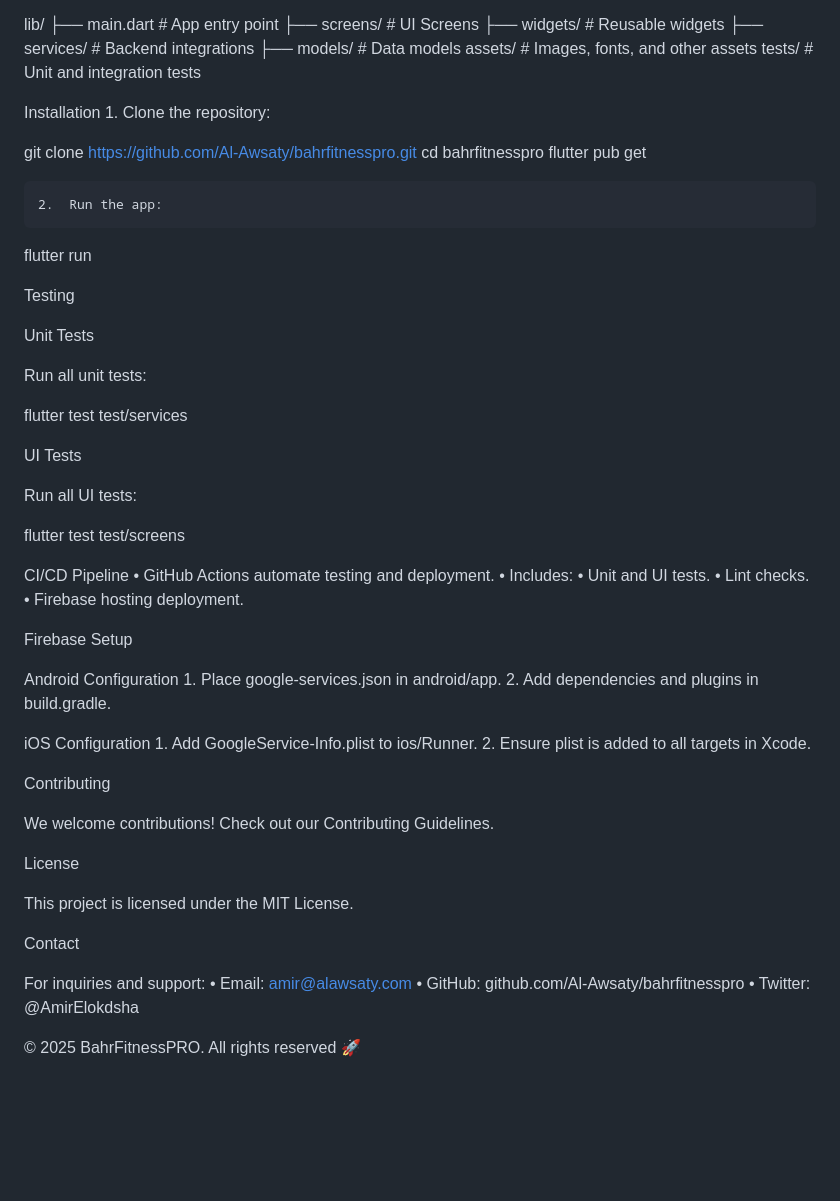
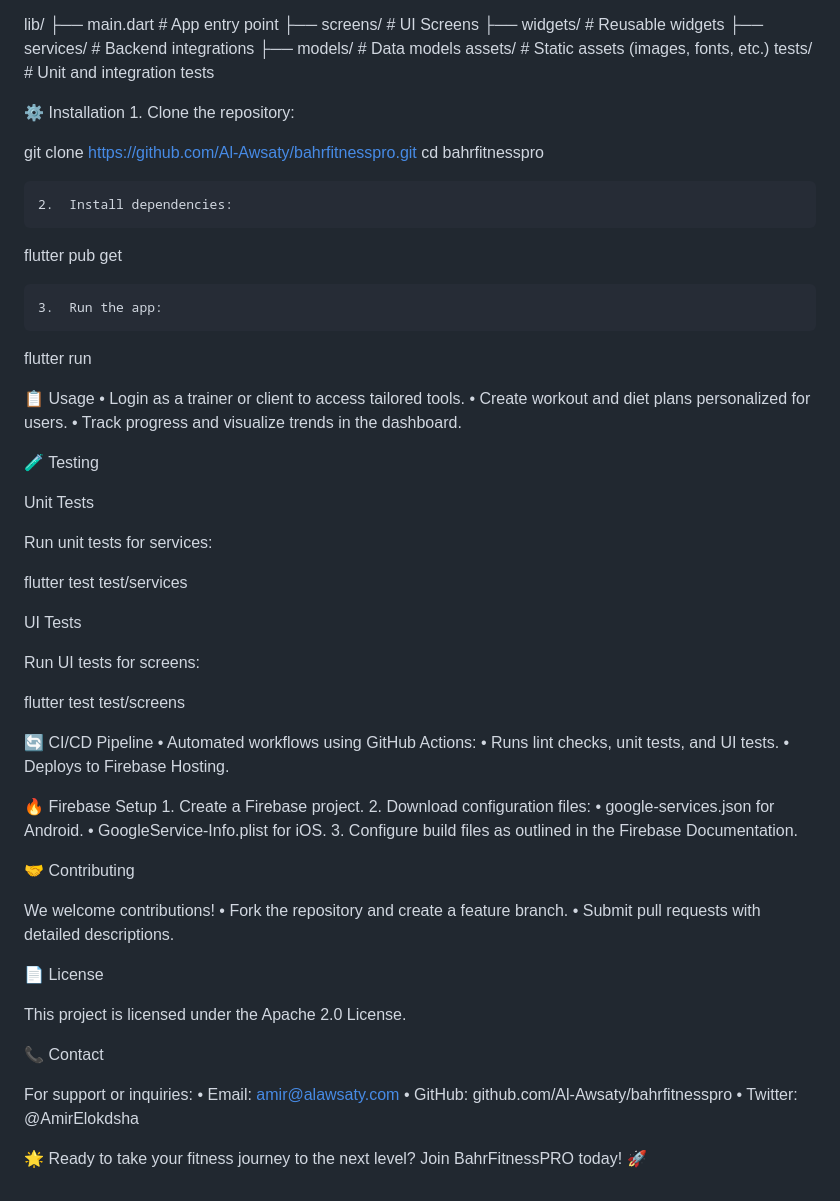
Before and after one commit to sakura-source/bahrfitnesspro, a Markdown page: README.md, the part around one of its changes. Drawn GitHub-style; blank space fills up the shorter version.

```diff
--- a/README.md
+++ b/README.md
@@ -118,65 +103,71 @@ lib/
 ├── widgets/                   # Reusable widgets
 ├── services/                  # Backend integrations
 ├── models/                    # Data models
-assets/                        # Images, fonts, and other assets
+assets/                        # Static assets (images, fonts, etc.)
 tests/                         # Unit and integration tests
 
-Installation
+⚙️ Installation
 	1.	Clone the repository:
 
 git clone https://github.com/Al-Awsaty/bahrfitnesspro.git
 cd bahrfitnesspro
+
+
+	2.	Install dependencies:
+
 flutter pub get
 
 
-	2.	Run the app:
+	3.	Run the app:
 
 flutter run
 
-Testing
+📋 Usage
+	•	Login as a trainer or client to access tailored tools.
+	•	Create workout and diet plans personalized for users.
+	•	Track progress and visualize trends in the dashboard.
+
+🧪 Testing
 
 Unit Tests
 
-Run all unit tests:
+Run unit tests for services:
 
 flutter test test/services
 
 UI Tests
 
-Run all UI tests:
+Run UI tests for screens:
 
 flutter test test/screens
 
-CI/CD Pipeline
-	•	GitHub Actions automate testing and deployment.
-	•	Includes:
-	•	Unit and UI tests.
-	•	Lint checks.
-	•	Firebase hosting deployment.
+🔄 CI/CD Pipeline
+	•	Automated workflows using GitHub Actions:
+	•	Runs lint checks, unit tests, and UI tests.
+	•	Deploys to Firebase Hosting.
 
-Firebase Setup
+🔥 Firebase Setup
+	1.	Create a Firebase project.
+	2.	Download configuration files:
+	•	google-services.json for Android.
+	•	GoogleService-Info.plist for iOS.
+	3.	Configure build files as outlined in the Firebase Documentation.
 
-Android Configuration
-	1.	Place google-services.json in android/app.
-	2.	Add dependencies and plugins in build.gradle.
+🤝 Contributing
 
-iOS Configuration
-	1.	Add GoogleService-Info.plist to ios/Runner.
-	2.	Ensure plist is added to all targets in Xcode.
+We welcome contributions!
+	•	Fork the repository and create a feature branch.
+	•	Submit pull requests with detailed descriptions.
 
-Contributing
+📄 License
 
-We welcome contributions! Check out our Contributing Guidelines.
+This project is licensed under the Apache 2.0 License.
 
-License
+📞 Contact
 
-This project is licensed under the MIT License.
-
-Contact
-
-For inquiries and support:
+For support or inquiries:
 	•	Email: amir@alawsaty.com
 	•	GitHub: github.com/Al-Awsaty/bahrfitnesspro
 	•	Twitter: @AmirElokdsha
 
-© 2025 BahrFitnessPRO. All rights reserved 🚀
+🌟 Ready to take your fitness journey to the next level? Join BahrFitnessPRO today! 🚀
```
Also changed, not shown: other parts of README.md (+60 -75 lines).
